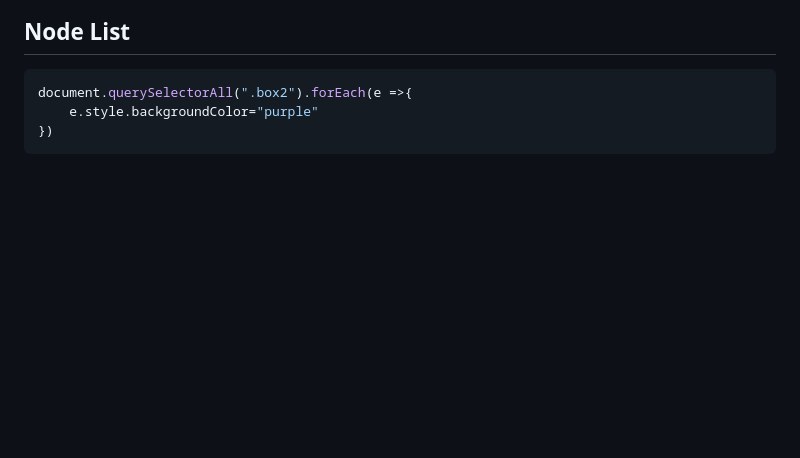
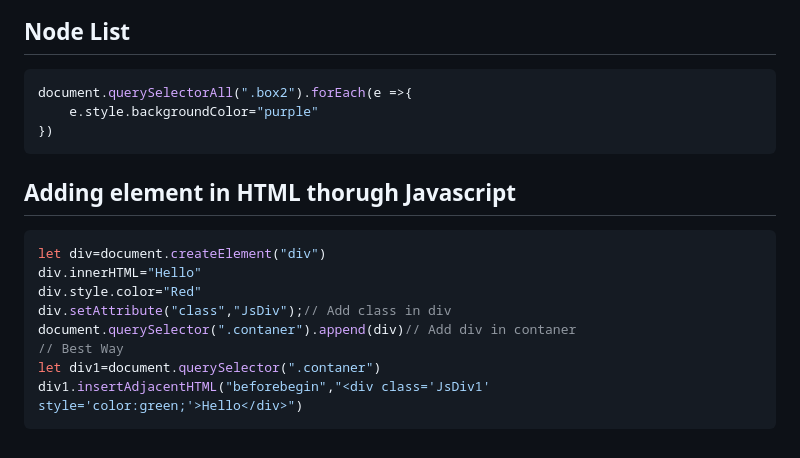
Before and after one commit to Asifekhlaque/Learn_Javascript, a Markdown page: README.md, the part around the change. GitHub-like rendering; blank space fills up the shorter version.

````diff
--- a/README.md
+++ b/README.md
@@ -415,3 +415,14 @@ document.querySelectorAll(".box2").forEach(e =>{
     e.style.backgroundColor="purple"
 })
 ```
+## Adding element in HTML thorugh Javascript
+```js
+let div=document.createElement("div")
+div.innerHTML="Hello"
+div.style.color="Red"
+div.setAttribute("class","JsDiv");// Add class in div
+document.querySelector(".contaner").append(div)// Add div in contaner
+// Best Way
+let div1=document.querySelector(".contaner")
+div1.insertAdjacentHTML("beforebegin","<div class='JsDiv1' style='color:green;'>Hello</div>")
+```
````
